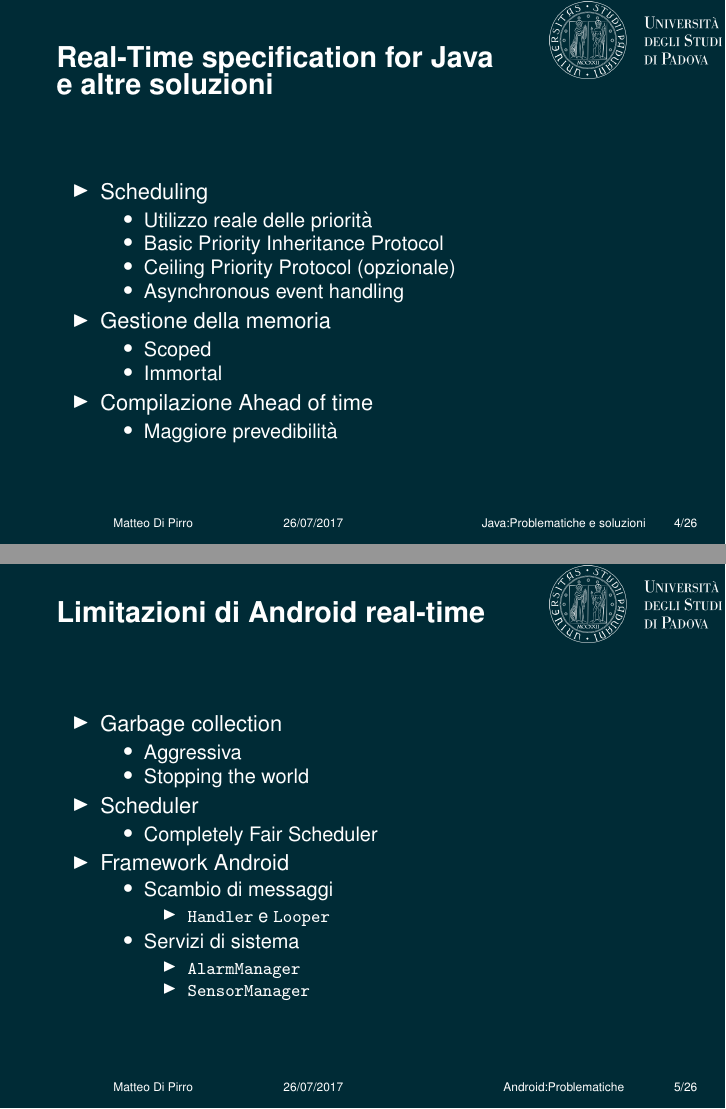
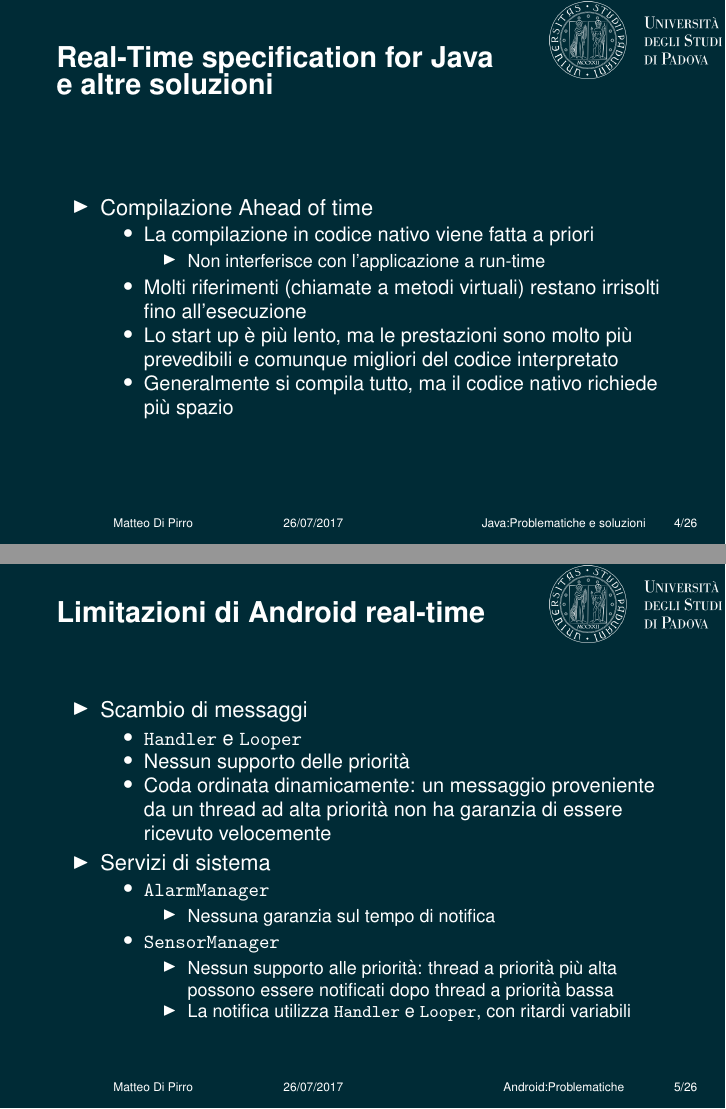
Before and after one commit to mdipirro/android-real-time, LaTeX slides (presentazione/presentation.tex, which reads presentazione/slides/android.tex, presentazione/slides/rtsj.tex): pages 5 and 6 of 47 before the commit and pages 8 and 11 of 52 after it, joined at a grey line. Compiled offline with pdfLaTeX.

Commit message:
Aggiunta di dettagli

```diff
--- a/presentazione/slides/android.tex
+++ b/presentazione/slides/android.tex
@@ -1,3 +1,4 @@
 \begin{frame}{Limitazioni di Android real-time}
+	\only<1>{\begin{itemize}
+		\item La memoria disponibile è generalmente poca
 		\begin{itemize}
-		\item Garbage collection
@@ -4,9 +8,13 @@
 			\begin{itemize}
-			\item Aggressiva
-			\item Stopping the world
+				\item Il tempo richiesto per lo scheduling diventa così altissimo
 			\end{itemize}
-		\item Scheduler
+		\end{itemize}
+	\end{itemize}}
+	\only<2>{\begin{itemize}
+		\item Completely Fair Scheduler
 		\begin{itemize}
-			\item Completely Fair Scheduler
+			\item La coda dei pronti è gestita con un albero rosso nero
+			\begin{itemize}
+				\item Costo $O(log(n))$ per inserimenti e cancellazioni, molto maggiore di $O(1)$ richiesto da un array FIFO indicizzato per priorità
+				\item Costo maggiore per la memorizzazione in memoria
 			\end{itemize}
-		\item Framework Android
@@ -14,12 +25,30 @@
+			\end{itemize}
+			\item Due politiche real-time sono supportate dal kernel Linux di Android
+			\begin{itemize}
+				\item \texttt{SCHED\_FIFO}
+				\item \texttt{SCHED\_RR}
+			\end{itemize}
+			ma di default viene utilizzata \texttt{SCHED\_OTHER}, che non tiene conto della priorità
+		\end{itemize}
+	\end{itemize}}
+	\only<3>{\begin{itemize}
 		\item Scambio di messaggi
 		\begin{itemize}
 			\item \texttt{Handler} e \texttt{Looper}
+			\item Nessun supporto delle priorità
+			\item Coda ordinata dinamicamente: un messaggio proveniente da un thread ad alta priorità non ha garanzia di essere ricevuto velocemente
 		\end{itemize}
 		\item Servizi di sistema
 		\begin{itemize}
 			\item \texttt{AlarmManager}
+			\begin{itemize}
+				\item Nessuna garanzia sul tempo di notifica
+			\end{itemize}
 			\item \texttt{SensorManager}
+			\begin{itemize}
+				\item Nessun supporto alle priorità: thread a priorità più alta possono essere notificati dopo thread a priorità bassa
+				\item La notifica utilizza \texttt{Handler} e \texttt{Looper}, con ritardi variabili
 			\end{itemize}
 		\end{itemize}
-	\end{itemize}
+	\end{itemize}}
 \end{frame}
--- a/presentazione/slides/rtsj.tex
+++ b/presentazione/slides/rtsj.tex
@@ -1,6 +1,10 @@
 \begin{frame}{Real-Time specification for Java \\e altre soluzioni}
-	\begin{itemize}
+	\only<1>{\begin{itemize}
 		\item Scheduling
 		\begin{itemize}
 			\item Utilizzo reale delle priorità
+			\begin{itemize}
+				\item Almeno 28 livelli, $>$ 10 (priorità più alta di un thread Java normale)
+			\end{itemize}
 			\item Basic Priority Inheritance Protocol
+			\begin{itemize}
@@ -7,6 +15,17 @@
+			\end{itemize}
 			\item Ceiling Priority Protocol (opzionale)
+			\begin{itemize}
+				\item Previene inversione di priorità, deadlock e mantiene la contiguità dello stack
+				\item Ma richiede una conoscenza a priori delle risore utilizzate da ciascun thread
+			\end{itemize}
 			\item Asynchronous event handling
+			\begin{itemize}
+				\item Il sistema è event-based
+			\end{itemize}
 		\end{itemize}
+	\end{itemize}}
+	\only<2>{\begin{itemize}
 		\item Gestione della memoria
 		\begin{itemize}
 			\item Scoped
+			\begin{itemize}
@@ -13 +36,3 @@
+			\end{itemize}
 			\item Immortal
+			\begin{itemize}
@@ -14,7 +42,16 @@
+			\end{itemize}
 		\end{itemize}
+	\end{itemize}}
+	\only<3>{\begin{itemize}
 		\item Compilazione Ahead of time
 		\begin{itemize}
-			\item Maggiore prevedibilità
+			\item La compilazione in codice nativo viene fatta a priori
+			\begin{itemize}
+				\item Non interferisce con l'applicazione a run-time
+			\end{itemize}
+			\item Molti riferimenti (chiamate a metodi virtuali) restano irrisolti fino all'esecuzione
+			\item Lo start up è più lento, ma le prestazioni sono molto più prevedibili e comunque migliori del codice interpretato
+			\item Generalmente si compila tutto, ma il codice nativo richiede più spazio
 		\end{itemize}
-	\end{itemize}
+	\end{itemize}}
 \end{frame}
```
Also changed, not shown: presentazione/slides/problemiJava.tex (+24 -11 lines), presentazione/slides/android.tex (6 more changed lines), presentazione/slides/rtsj.tex (11 more changed lines). Lines whose indentation alone changed are shown as unchanged.
